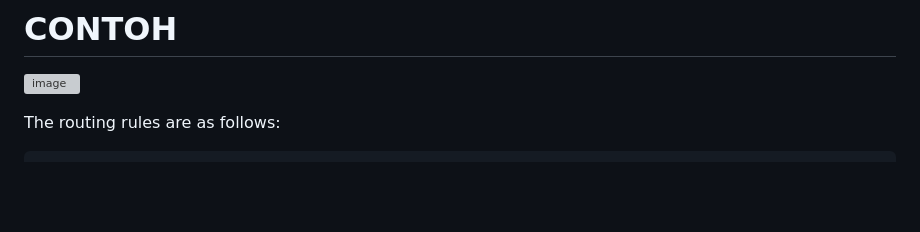
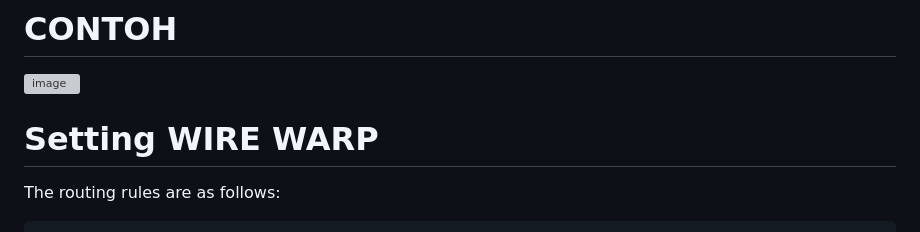
Before and after one commit to wibusantun/Killer, a Markdown page: README.md, the part around the change. Drawn GitHub-style; blank space fills up the shorter version; grey boxes are pictures that could not be loaded.

```diff
--- a/README.md
+++ b/README.md
@@ -91,6 +91,7 @@ Lalu ubah variabel {SERVER_IP} dibawah menjadi domain yang sudah di pointing tad
 ![image](https://github.com/GawrAme/MarLing/assets/97426017/191a485c-07a7-4a28-88d3-b66fa403abc7)
 </br>
 
+# Setting WIRE WARP
 The routing rules are as follows:
 
         	   {
```
